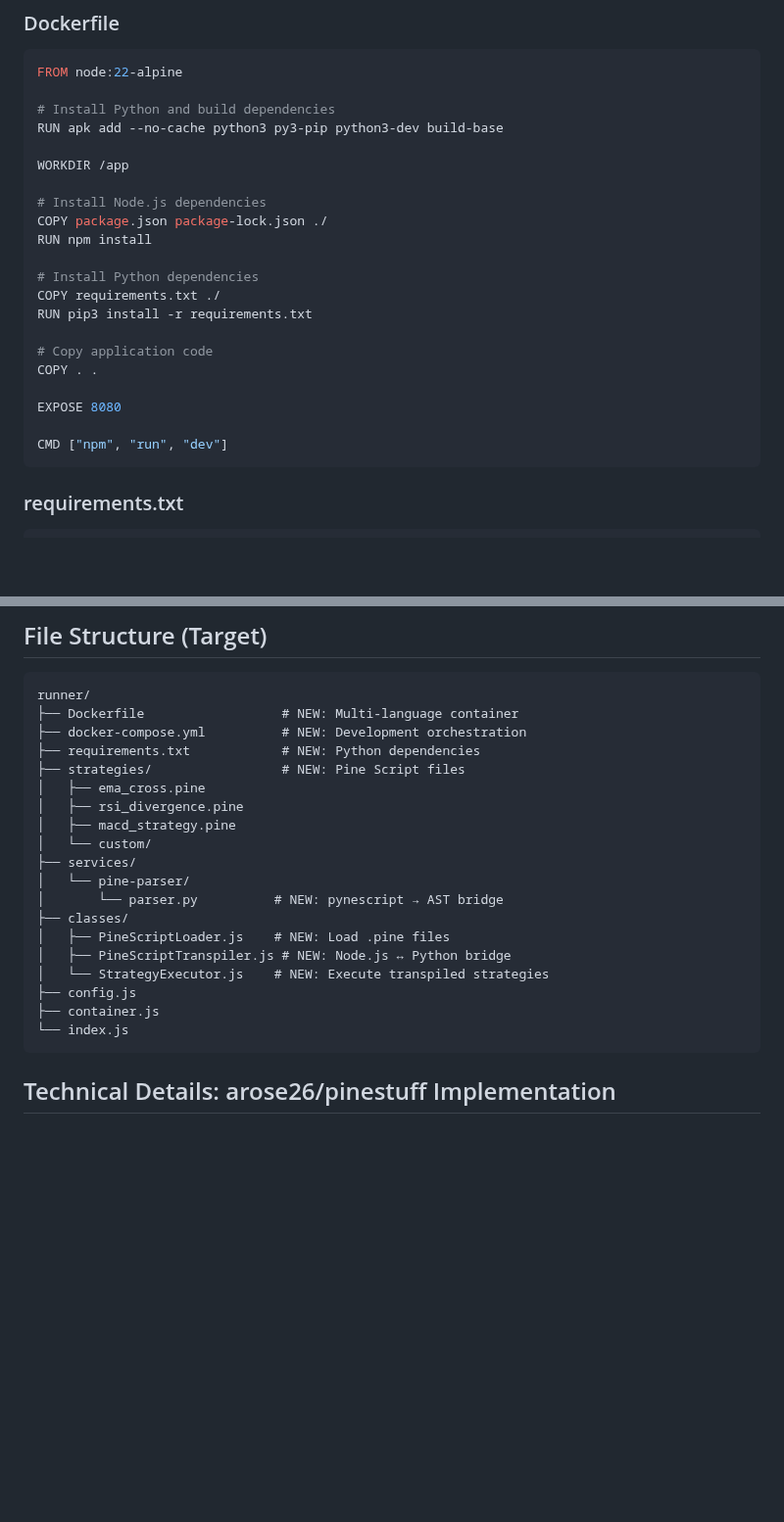
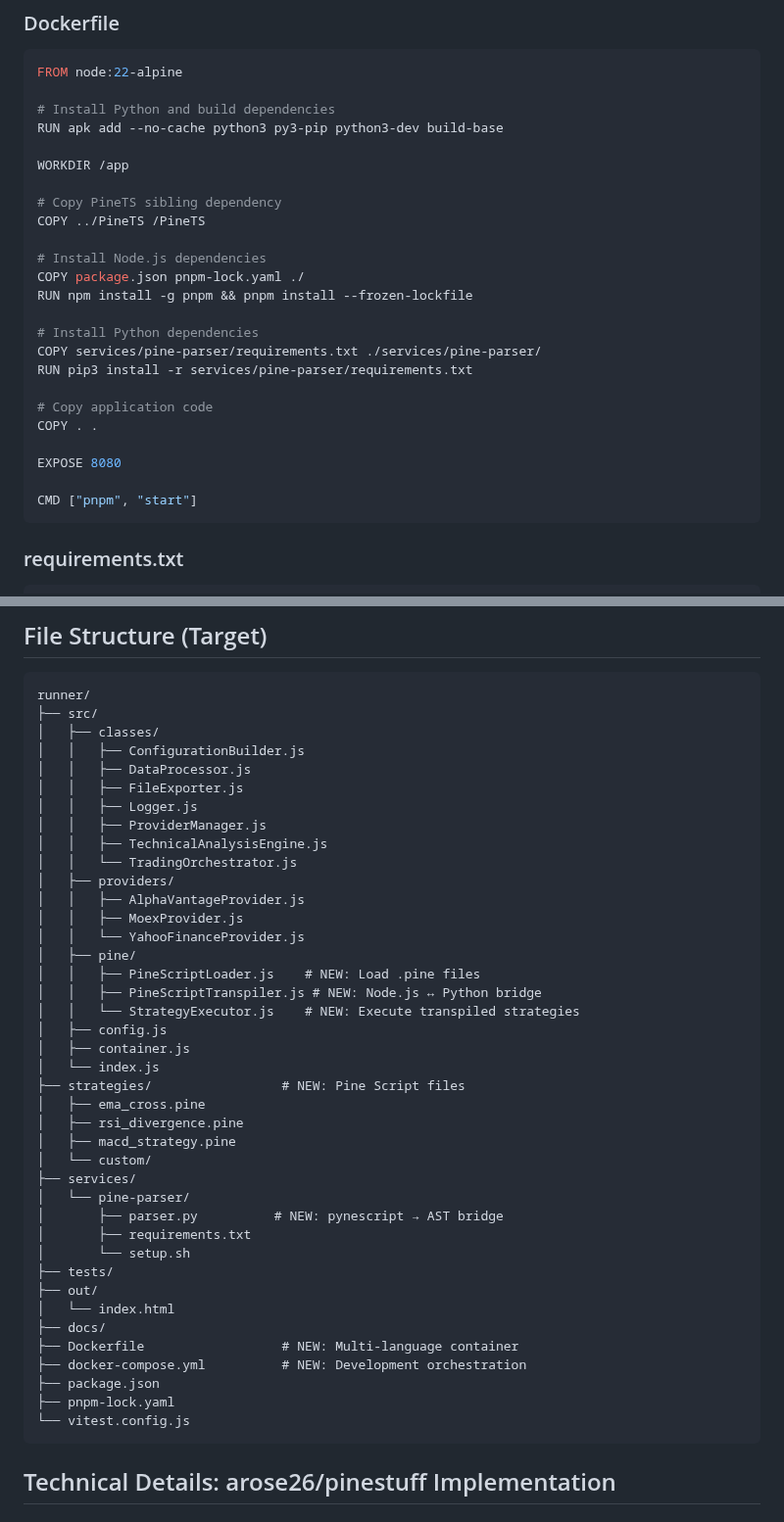
Before and after one commit to quant5-lab/runner, a Markdown page: docs/pinescript-integration-architecture.md, 2 parts joined by grey strips. Shown at 98% size. Rendered like a GitHub page; blank space fills up the shorter version.

````diff
--- a/docs/pinescript-integration-architecture.md
+++ b/docs/pinescript-integration-architecture.md
@@ -98,20 +99,23 @@ RUN apk add --no-cache python3 py3-pip python3-dev build-base
 
 WORKDIR /app
 
+# Copy PineTS sibling dependency
+COPY ../PineTS /PineTS
+
 # Install Node.js dependencies
-COPY package.json package-lock.json ./
-RUN npm install
+COPY package.json pnpm-lock.yaml ./
+RUN npm install -g pnpm && pnpm install --frozen-lockfile
 
 # Install Python dependencies
-COPY requirements.txt ./
-RUN pip3 install -r requirements.txt
+COPY services/pine-parser/requirements.txt ./services/pine-parser/
+RUN pip3 install -r services/pine-parser/requirements.txt
 
 # Copy application code
 COPY . .
 
 EXPOSE 8080
 
-CMD ["npm", "run", "dev"]
+CMD ["pnpm", "start"]
 ```
 
 ### requirements.txt
@@ -216,9 +220,26 @@ class StrategyExecutor {
 
 ```
 runner/
-├── Dockerfile                  # NEW: Multi-language container
-├── docker-compose.yml          # NEW: Development orchestration
-├── requirements.txt            # NEW: Python dependencies
+├── src/
+│   ├── classes/
+│   │   ├── ConfigurationBuilder.js
+│   │   ├── DataProcessor.js
+│   │   ├── FileExporter.js
+│   │   ├── Logger.js
+│   │   ├── ProviderManager.js
+│   │   ├── TechnicalAnalysisEngine.js
+│   │   └── TradingOrchestrator.js
+│   ├── providers/
+│   │   ├── AlphaVantageProvider.js
+│   │   ├── MoexProvider.js
+│   │   └── YahooFinanceProvider.js
+│   ├── pine/
+│   │   ├── PineScriptLoader.js    # NEW: Load .pine files
+│   │   ├── PineScriptTranspiler.js # NEW: Node.js ↔ Python bridge
+│   │   └── StrategyExecutor.js    # NEW: Execute transpiled strategies
+│   ├── config.js
+│   ├── container.js
+│   └── index.js
 ├── strategies/                 # NEW: Pine Script files
 │   ├── ema_cross.pine
 │   ├── rsi_divergence.pine
@@ -226,14 +247,18 @@ runner/
 │   └── custom/
 ├── services/
 │   └── pine-parser/
-│       └── parser.py          # NEW: pynescript → AST bridge
-├── classes/
-│   ├── PineScriptLoader.js    # NEW: Load .pine files
-│   ├── PineScriptTranspiler.js # NEW: Node.js ↔ Python bridge
-│   └── StrategyExecutor.js    # NEW: Execute transpiled strategies
-├── config.js
-├── container.js
-└── index.js
+│       ├── parser.py          # NEW: pynescript → AST bridge
+│       ├── requirements.txt
+│       └── setup.sh
+├── tests/
+├── out/
+│   └── index.html
+├── docs/
+├── Dockerfile                  # NEW: Multi-language container
+├── docker-compose.yml          # NEW: Development orchestration
+├── package.json
+├── pnpm-lock.yaml
+└── vitest.config.js
 ```
 
 ## Technical Details: arose26/pinestuff Implementation
````
Also changed, not shown: other parts of docs/pinescript-integration-architecture.md (+11 -9 lines).
